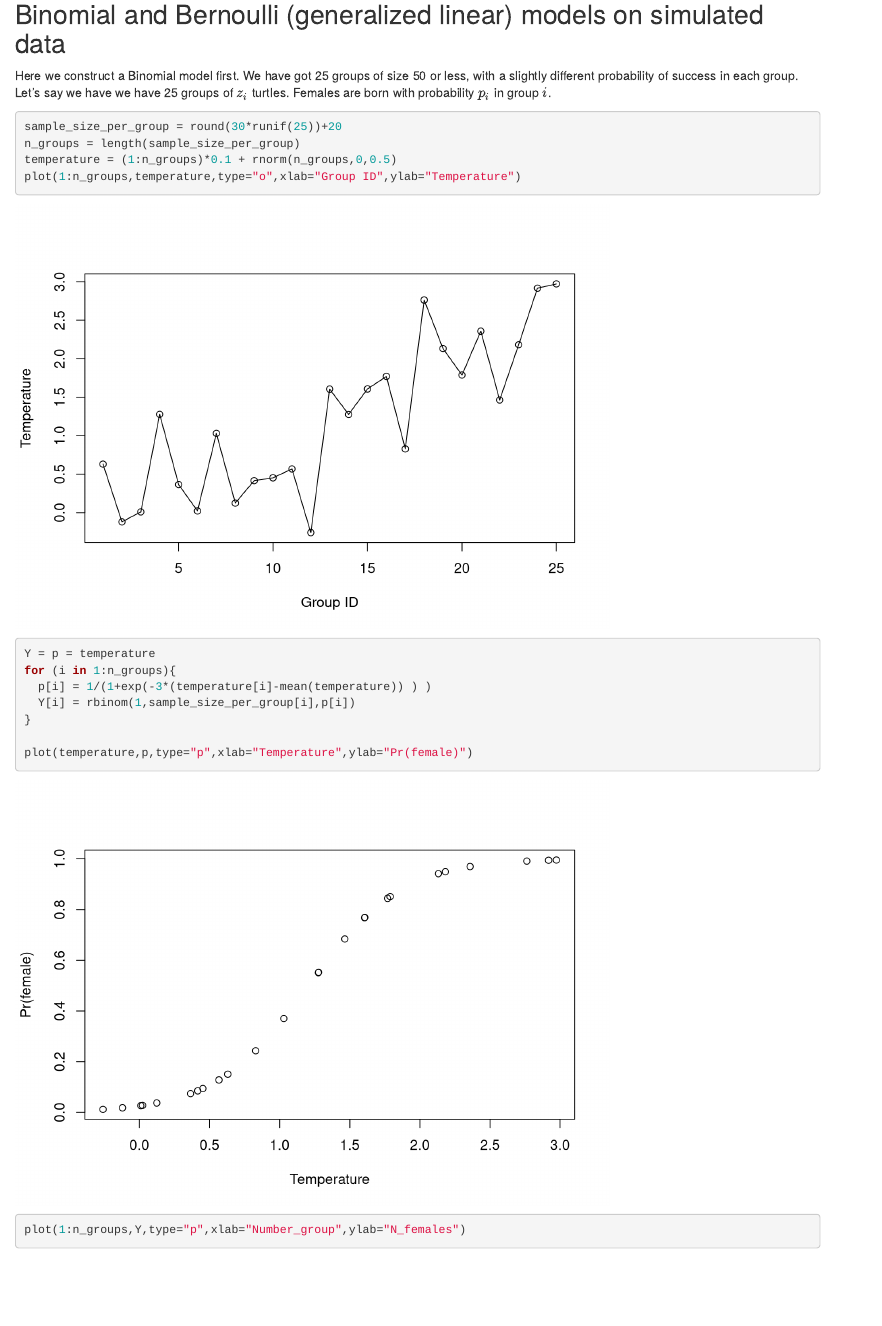
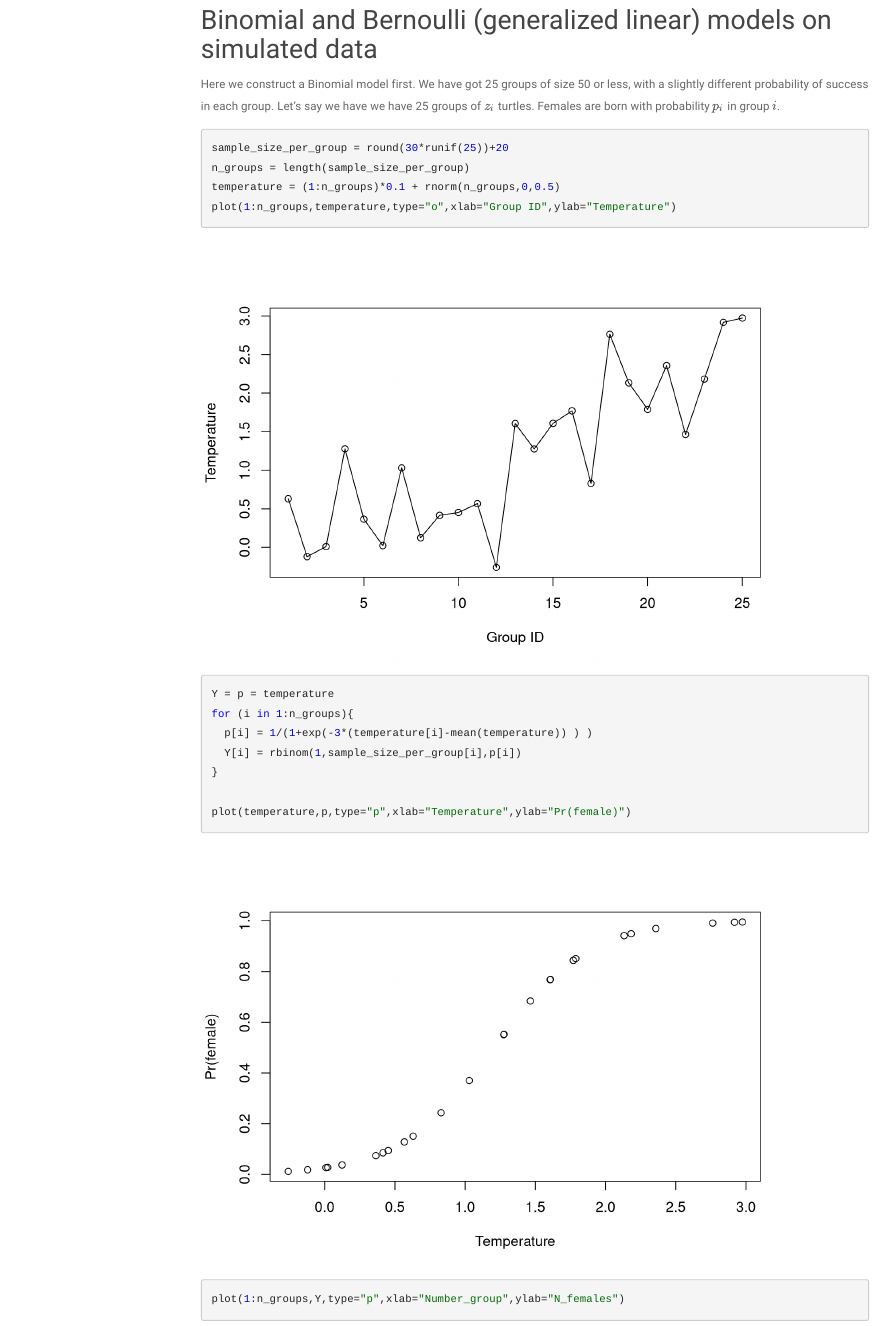
Before and after one commit to JulietteArchambeau/BiogecoBayes, an R Markdown document (Workshop3_BinomialModels/workshop3_BinomialModels.Rmd): the page in a window 1100 px wide, from 140 px down. Rendered offline with R 4.5, knitr and Pandoc, with nearby package versions; code that draws random numbers runs with fixed seeds of ours; some code elsewhere in the file could not run offline; menus at the side of the page are left out.

Commit message:
Wk3: html in docs

````diff
--- a/Workshop3_BinomialModels/workshop3_BinomialModels.Rmd
+++ b/Workshop3_BinomialModels/workshop3_BinomialModels.Rmd
@@ -2,12 +2,22 @@
 title: "Workshop 3 -- Binomial model"
 author: "Frederic Barraquand"
 date: "March 21, 2020"
-output: html_document
+output:
+  html_document:
+      toc: true
+      toc_depth: 4
+      toc_float:
+        collapsed: false
+      theme: paper
+      highlight: textmate
 ---
 
 ```{r setup, include=FALSE}
 options(width = 300)
+knitr::opts_chunk$set(cache = TRUE)
 library(rstan)
+rstan_options(auto_write = TRUE)
+options(mc.cores = parallel::detectCores())
 library(MASS)
 ```
 
````
Also changed, not shown: README.md, 2 other files.
